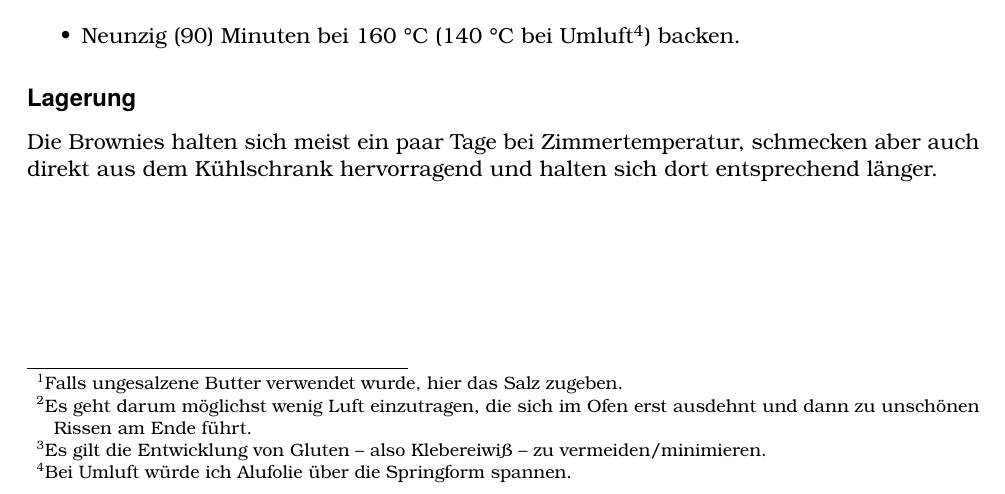
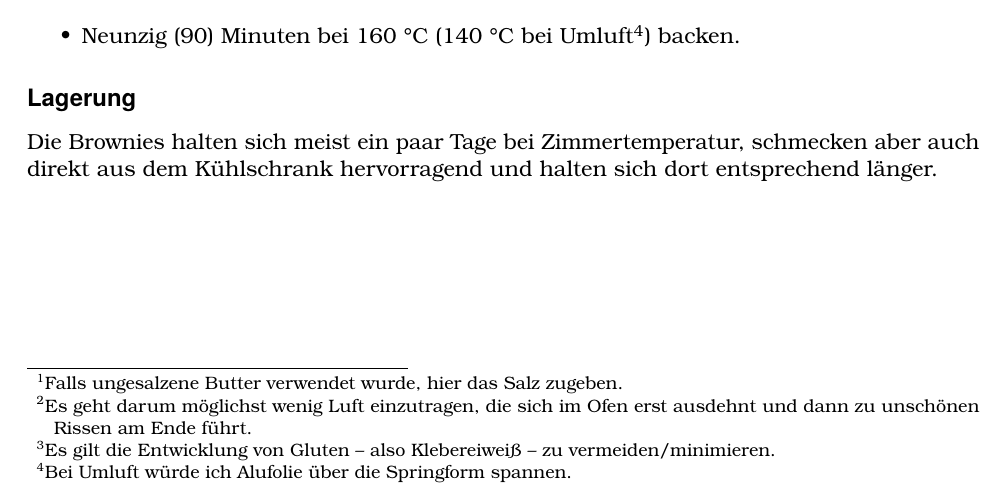
Before and after one commit to assarbad/some-latex, a LaTeX document (Rezepte/Brownies.tex): part of the page, cut so that both start at the same text. Compiled offline with LuaLaTeX.

Commit message:
Fäler korrigiert

```diff
--- a/Rezepte/Brownies.tex
+++ b/Rezepte/Brownies.tex
@@ -39,7 +39,7 @@ Abwandlung des Rezepts von James Morton aus \enquote{How Baking Works (and what
     \item Butter und Schokolade über einem Topf mit heißem Wasser -- oder in der Mikrowelle -- in einer Schüssel schmelzen; die Mischung dabei allenfalls lauwarm werden lassen.
     \item In einer anderen Schüssel die Eier und den Zucker\footnote{Falls ungesalzene Butter verwendet wurde, hier das Salz zugeben.} per Hand\footnote{Es geht darum möglichst wenig Luft einzutragen, die sich im Ofen erst ausdehnt und dann zu unschönen Rissen am Ende führt.} verrühren bis alles gerade vermischt ist.
     \item Die Schmelze zur Eier-Zucker-Mischung geben und ebenfalls per Hand verrühren bis alles gerade vermischt ist. Siehe vorheriger Schritt.
-    \item Mehl und Kakaopulver -- sowie die optionalen Zutaten -- hinzufügen und sachte\footnote{Es gilt die Entwicklung von Gluten -- also Klebereiwiß -- zu vermeiden/minimieren.} vermischen.
+    \item Mehl und Kakaopulver -- sowie die optionalen Zutaten -- hinzufügen und sachte\footnote{Es gilt die Entwicklung von Gluten -- also Klebereiweiß -- zu vermeiden/minimieren.} vermischen.
     \item Neunzig (90) Minuten bei 160 °C (140 °C bei Umluft\footnote{Bei Umluft würde ich Alufolie über die Springform spannen.}) backen.
 \end{itemize}
 
```
